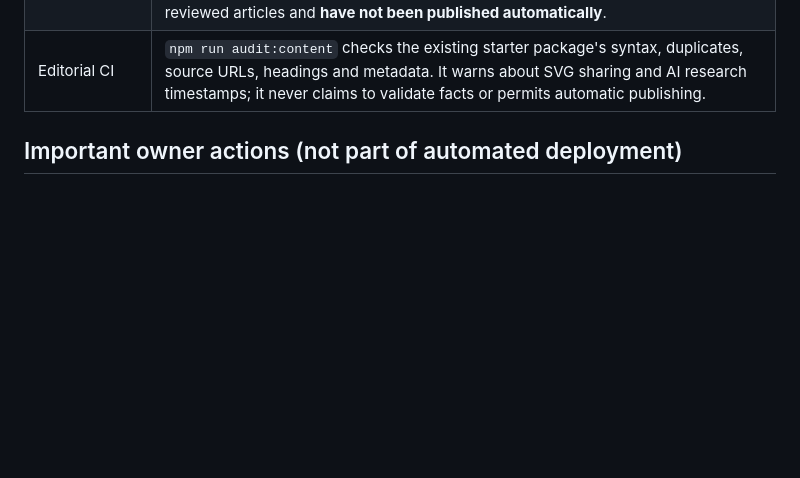
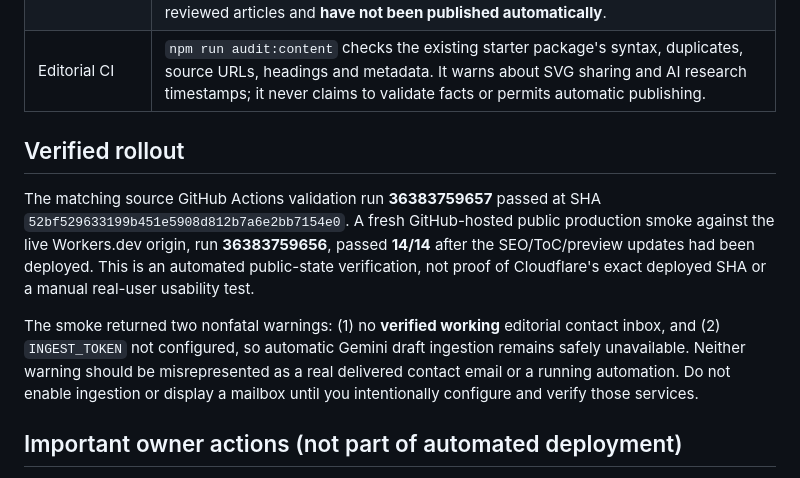
Before and after one commit to kevin4relocate/TripCaution, a Markdown page: docs/SPRINT2_IMPLEMENTATION.md, the part around the change. GitHub-like rendering; blank space fills up the shorter version.

Commit message:
docs: log Sprint 2 final 14/14 live production smoke, green CI and outstanding owner-only service gates

```diff
--- a/docs/SPRINT2_IMPLEMENTATION.md
+++ b/docs/SPRINT2_IMPLEMENTATION.md
@@ -17,6 +17,12 @@
 | Admin SEO helper | A compact **search-result preview** updates the title, description and URL as the owner edits. This is illustrative—not a Google SERP guarantee. It adds no new publishing checklist, approval block or database migration. |
 | Content expansion | Twelve original, country-specific research briefs span airport pickup, transit payments, cultural preparation and time-sensitive planning. The editorial roadmap explains source evidence and fact-checking requirements. Briefs are not fake reviewed articles and **have not been published automatically**. |
 | Editorial CI | `npm run audit:content` checks the existing starter package's syntax, duplicates, source URLs, headings and metadata. It warns about SVG sharing and AI research timestamps; it never claims to validate facts or permits automatic publishing. |
+
+## Verified rollout
+
+The matching source GitHub Actions validation run **36383759657** passed at SHA `52bf529633199b451e5908d812b7a6e2bb7154e0`. A fresh GitHub-hosted public production smoke against the live Workers.dev origin, run **36383759656**, passed **14/14** after the SEO/ToC/preview updates had been deployed. This is an automated public-state verification, not proof of Cloudflare's exact deployed SHA or a manual real-user usability test.
+
+The smoke returned two nonfatal warnings: (1) no **verified working** editorial contact inbox, and (2) `INGEST_TOKEN` not configured, so automatic Gemini draft ingestion remains safely unavailable. Neither warning should be misrepresented as a real delivered contact email or a running automation. Do not enable ingestion or display a mailbox until you intentionally configure and verify those services.
 
 ## Important owner actions (not part of automated deployment)
 
```
